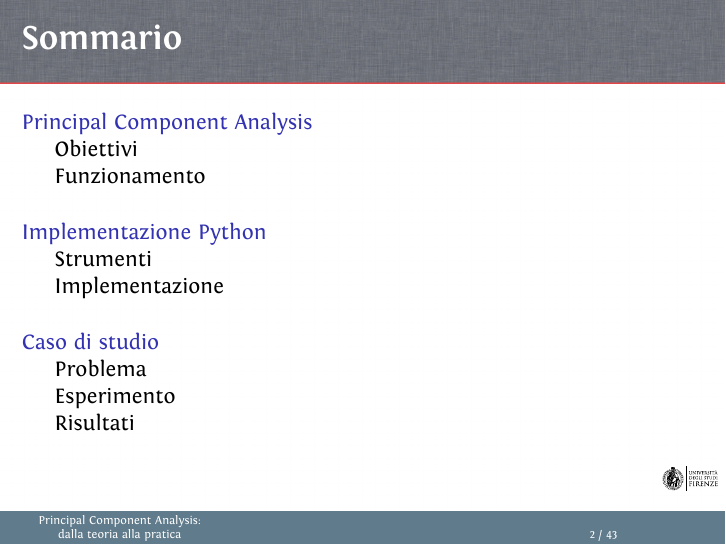
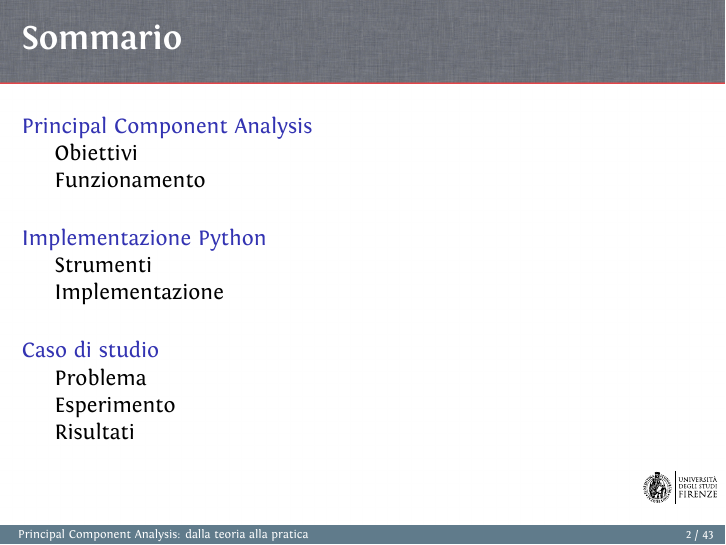
Before and after one commit to ma-buracchi/MASL-final-exam, LaTeX slides (presentazione/bunsen_beamer_example.tex, which reads presentazione/beamerouterthemebunsen.sty): page 2 of 43. Compiled offline with XeLaTeX.

Commit message:
Cambiamenti grafici barra in basso

```diff
--- a/presentazione/beamerouterthemebunsen.sty
+++ b/presentazione/beamerouterthemebunsen.sty
@@ -15,13 +15,13 @@
 {
   \leavevmode%
   \hbox{%
-  \begin{beamercolorbox}[wd=.33\paperwidth,ht=4.5ex,dp=1ex,center]{section in footer}%
+  \begin{beamercolorbox}[wd=.45\paperwidth,ht=2.25ex,dp=1ex,center]{section in footer}%
     \inserttitle
   \end{beamercolorbox}%
-  \begin{beamercolorbox}[wd=.34\paperwidth,ht=4.5ex,dp=1ex,center]{subsection in footer}%
+  \begin{beamercolorbox}[wd=.45\paperwidth,ht=2.25ex,dp=1ex,center]{subsection in footer}%
     \insertsectionhead
   \end{beamercolorbox}%
-  \begin{beamercolorbox}[wd=.34\paperwidth,ht=4.5ex,dp=1ex,center]{pagenumber in footer}%
+  \begin{beamercolorbox}[wd=.10\paperwidth,ht=2.25ex,dp=1ex,right]{pagenumber in footer}%
    \insertframenumber{} / \inserttotalframenumber\hspace*{2ex}
   \end{beamercolorbox}}%
   \vskip0pt%
--- a/presentazione/bunsen_beamer_example.tex
+++ b/presentazione/bunsen_beamer_example.tex
@@ -85,12 +85,12 @@
 }
 
 % title slide definition
-\title{Principal Component Analysis:\newline dalla teoria alla pratica}
+\title{Principal Component Analysis: dalla teoria alla pratica}
 \author{Marco Buracchi}
 \institute{Università degli studi di Firenze}
 
 \graphicspath{{img/}}
-\logo{\includegraphics[scale=0.03]{logo.eps}}
+\logo{\includegraphics[scale=0.04]{logo.eps}}
 
 \date{\today}
 
```
